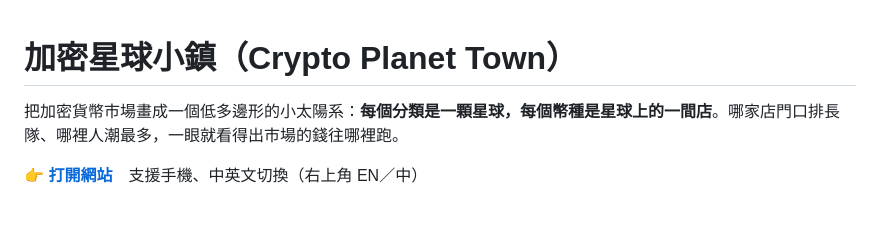
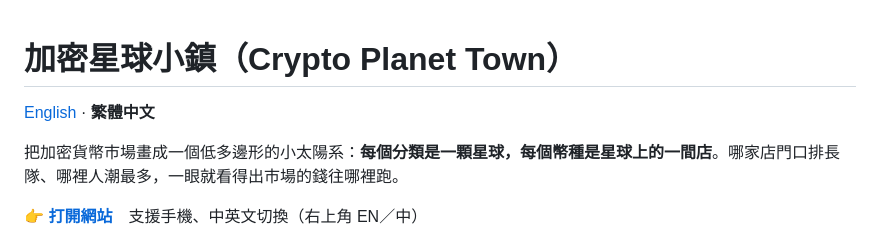
Before and after one commit to pekkachiu/crypto-planet, a Markdown page: README.md, the part around the change. Rendered like a GitHub page; blank space fills up the shorter version.

```diff
--- a/README.md
+++ b/README.md
@@ -1,4 +1,6 @@
 # 加密星球小鎮（Crypto Planet Town）
+
+[English](README.en.md) · **繁體中文**
 
 把加密貨幣市場畫成一個低多邊形的小太陽系：**每個分類是一顆星球，每個幣種是星球上的一間店**。哪家店門口排長隊、哪裡人潮最多，一眼就看得出市場的錢往哪裡跑。
 
```
Also changed, not shown: README.en.md (added, +76 -0 lines), docs/screenshots/en/etf-planet.jpg (added), docs/screenshots/en/liquidation-park.jpg (added), docs/screenshots/en/major-shop.jpg (added), docs/screenshots/en/mobile-night.jpg (added), docs/screenshots/en/solar.jpg (added).
